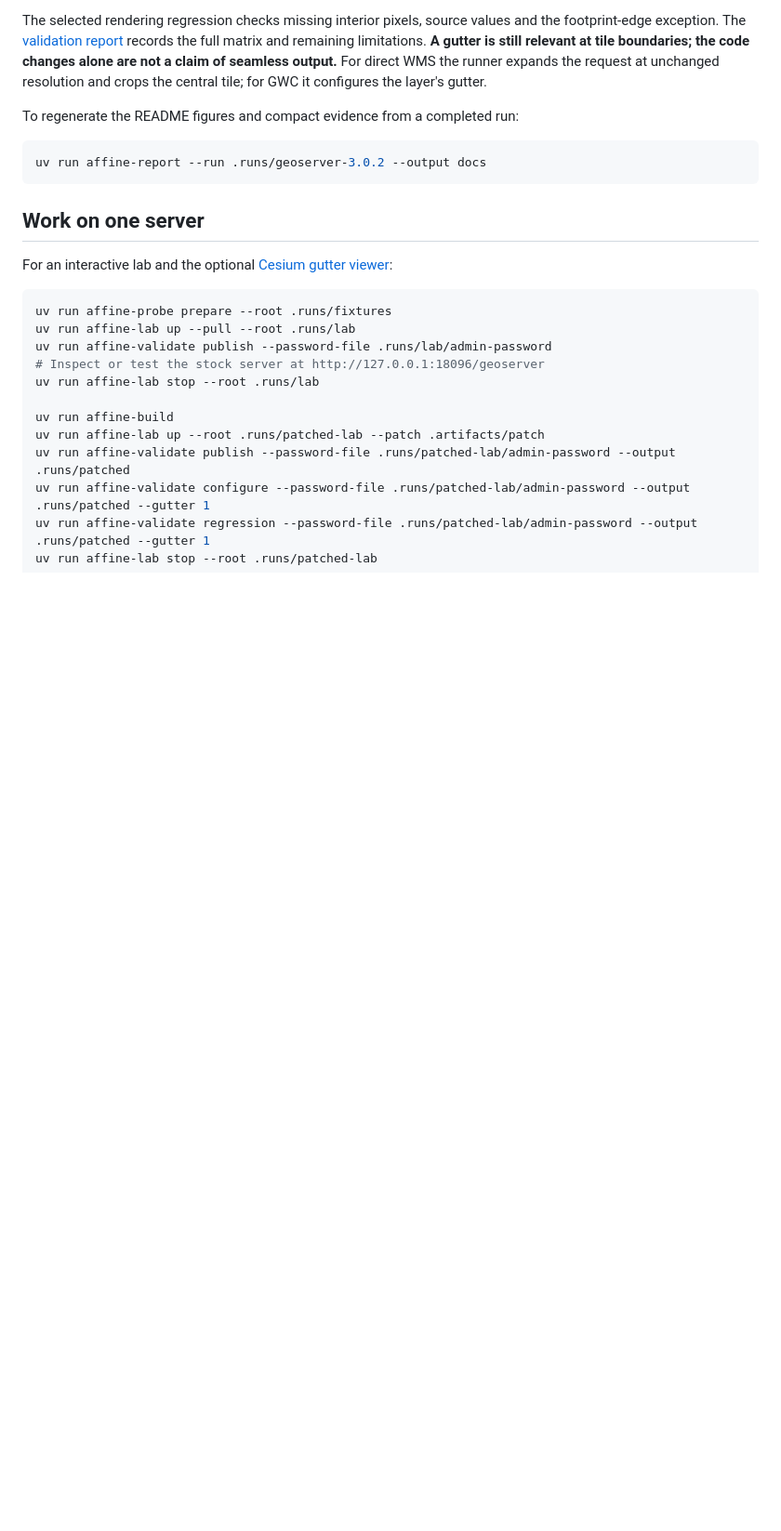
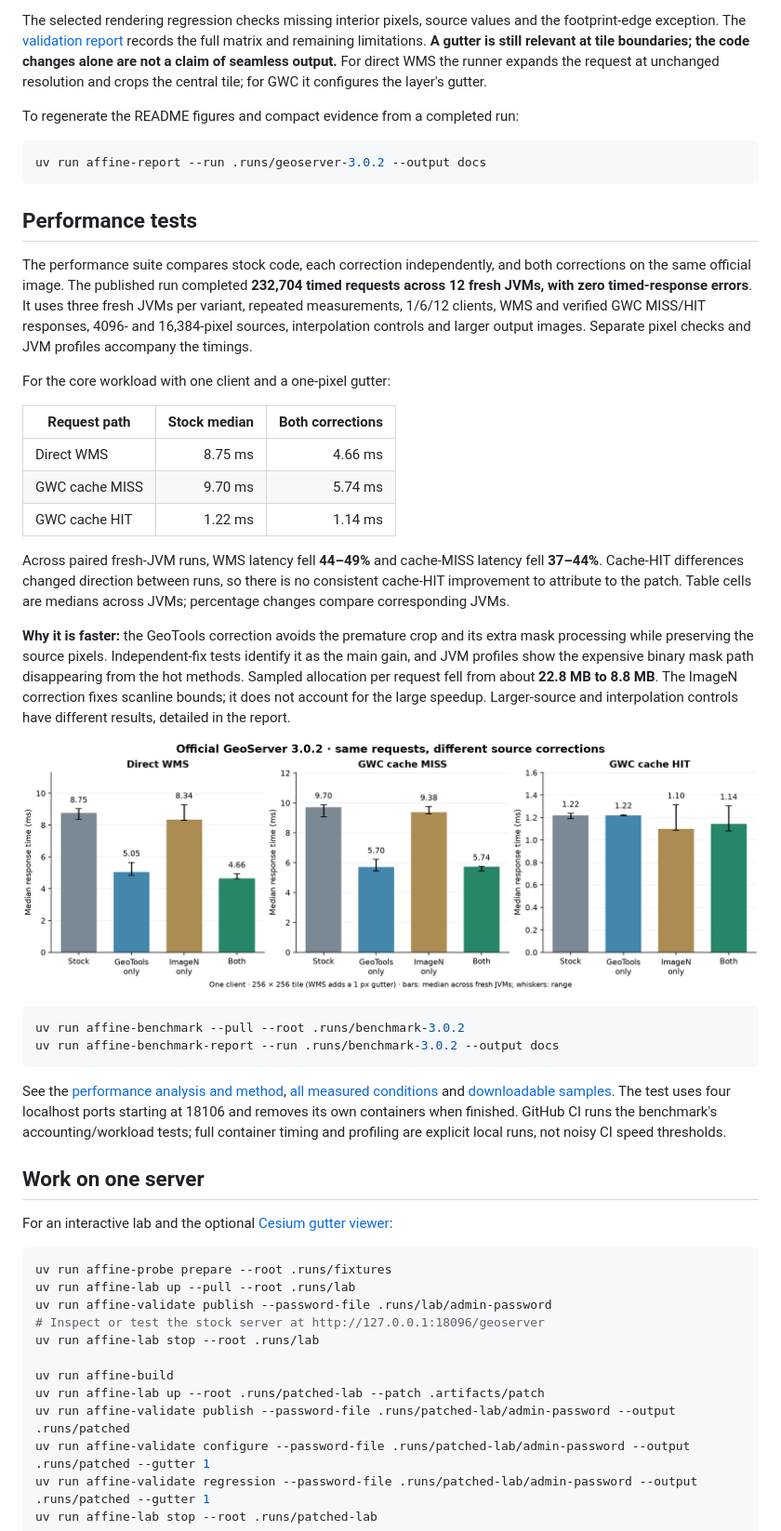
Before and after one commit to AShapira/geoserver-affine-fix, a Markdown page: README.md, the part around the change. Shown at 93% size. GitHub-like rendering; pictures changed too: docs/assets/performance.png (added); blank space fills up the shorter version.

Commit message:
Add reproducible affine performance benchmarks and profiling evidence

````diff
--- a/README.md
+++ b/README.md
@@ -88,6 +88,51 @@ To regenerate the README figures and compact evidence from a completed run:
 uv run affine-report --run .runs/geoserver-3.0.2 --output docs
 ```
 
+## Performance tests
+
+The performance suite compares stock code, each correction independently, and
+both corrections on the same official image. The published run completed
+**232,704 timed requests across 12 fresh JVMs, with zero timed-response errors**.
+It uses three fresh JVMs per
+variant, repeated measurements, 1/6/12 clients, WMS and verified GWC MISS/HIT
+responses, 4096- and 16,384-pixel sources, interpolation controls and larger
+output images. Separate pixel checks and JVM profiles accompany the timings.
+
+For the core workload with one client and a one-pixel gutter:
+
+| Request path | Stock median | Both corrections |
+|---|---:|---:|
+| Direct WMS | 8.75 ms | 4.66 ms |
+| GWC cache MISS | 9.70 ms | 5.74 ms |
+| GWC cache HIT | 1.22 ms | 1.14 ms |
+
+Across paired fresh-JVM runs, WMS latency fell **44–49%** and cache-MISS latency
+fell **37–44%**. Cache-HIT differences changed direction between runs, so there
+is no consistent cache-HIT improvement to attribute to the patch. Table cells
+are medians across JVMs; percentage changes compare corresponding JVMs.
+
+**Why it is faster:** the GeoTools correction avoids the premature crop and
+its extra mask processing while preserving the source pixels. Independent-fix
+tests identify it as the main gain, and JVM profiles show the expensive binary
+mask path disappearing from the hot methods. Sampled allocation per request
+fell from about **22.8 MB to 8.8 MB**. The ImageN correction fixes scanline bounds;
+it does not account for the large speedup. Larger-source and interpolation
+controls have different results, detailed in the report.
+
+![Measured latency across stock code, each correction separately, and both corrections](docs/assets/performance.png)
+
+```bash
+uv run affine-benchmark --pull --root .runs/benchmark-3.0.2
+uv run affine-benchmark-report --run .runs/benchmark-3.0.2 --output docs
+```
+
+See the [performance analysis and method](docs/performance.md),
+[all measured conditions](docs/performance/measured.md) and
+[downloadable samples](docs/performance/requests.jsonl.gz). The test uses four
+localhost ports starting at 18106 and removes its own containers when finished.
+GitHub CI runs the benchmark's accounting/workload tests; full container timing
+and profiling are explicit local runs, not noisy CI speed thresholds.
+
 ## Work on one server
 
 For an interactive lab and the optional [Cesium gutter viewer](viewer/README.md):
````
Also changed, not shown: docs/performance.md (added, +251 -0 lines), docs/performance/measured.md (added, +351 -0 lines), docs/upstream.md (+5 -0 lines), 12 other files.
